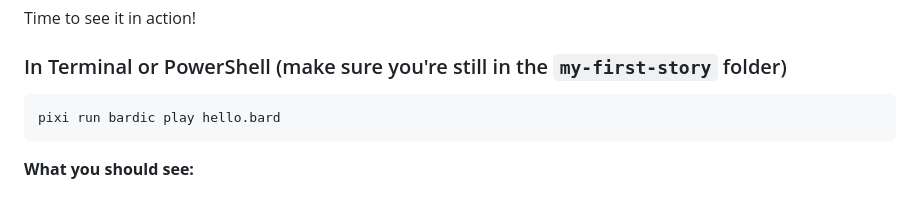
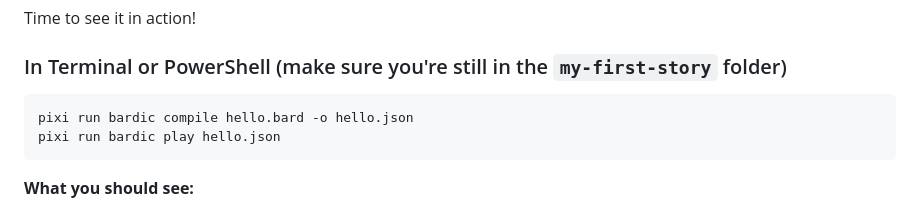
Before and after one commit to katelouie/bardic, a Markdown page: docs/tutorials/00a_installation_pixi.md, the part around the change. Drawn GitHub-style.

Commit message:
Update pixi commands to compile story first

````diff
--- a/docs/tutorials/00a_installation_pixi.md
+++ b/docs/tutorials/00a_installation_pixi.md
@@ -140,7 +140,8 @@ Time to see it in action!
 ### In Terminal or PowerShell (make sure you're still in the `my-first-story` folder)
 
 ```bash
-pixi run bardic play hello.bard
+pixi run bardic compile hello.bard -o hello.json
+pixi run bardic play hello.json
 ```
 
 **What you should see:**
````
